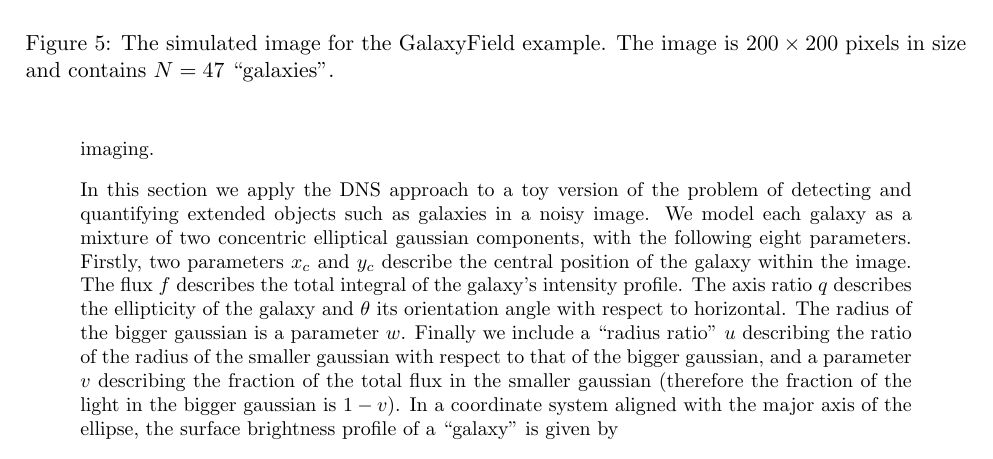
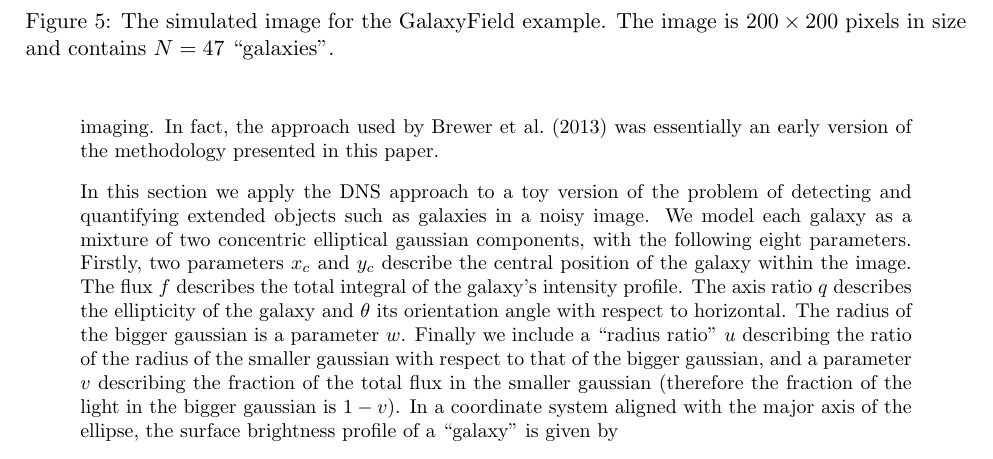
Before and after one commit to eggplantbren/RJObject, a LaTeX document (Documents/Paper/ms.tex): part of page 8 of 12, cut so that both start at the same text. Compiled offline with pdfLaTeX.

Commit message:
Starfield is basically the same

```diff
--- a/Documents/Paper/ms.tex
+++ b/Documents/Paper/ms.tex
@@ -458,7 +458,9 @@ approaches
 \citep[e.g.][]{irwin, sextractor, dolphot, 2003MNRAS.338..765H, starfield}.
 The more principled techniques tend to be much more computationally
 intensive, so should only be applied to interesting or
-especially challenging subsets of astronomical imaging.
+especially challenging subsets of astronomical imaging. In fact, the approach
+used by \citet{starfield} was essentially an early version of the methodology
+presented in this paper.
 
 In this section we apply
 the DNS approach to a toy version of the problem of detecting and quantifying
```
